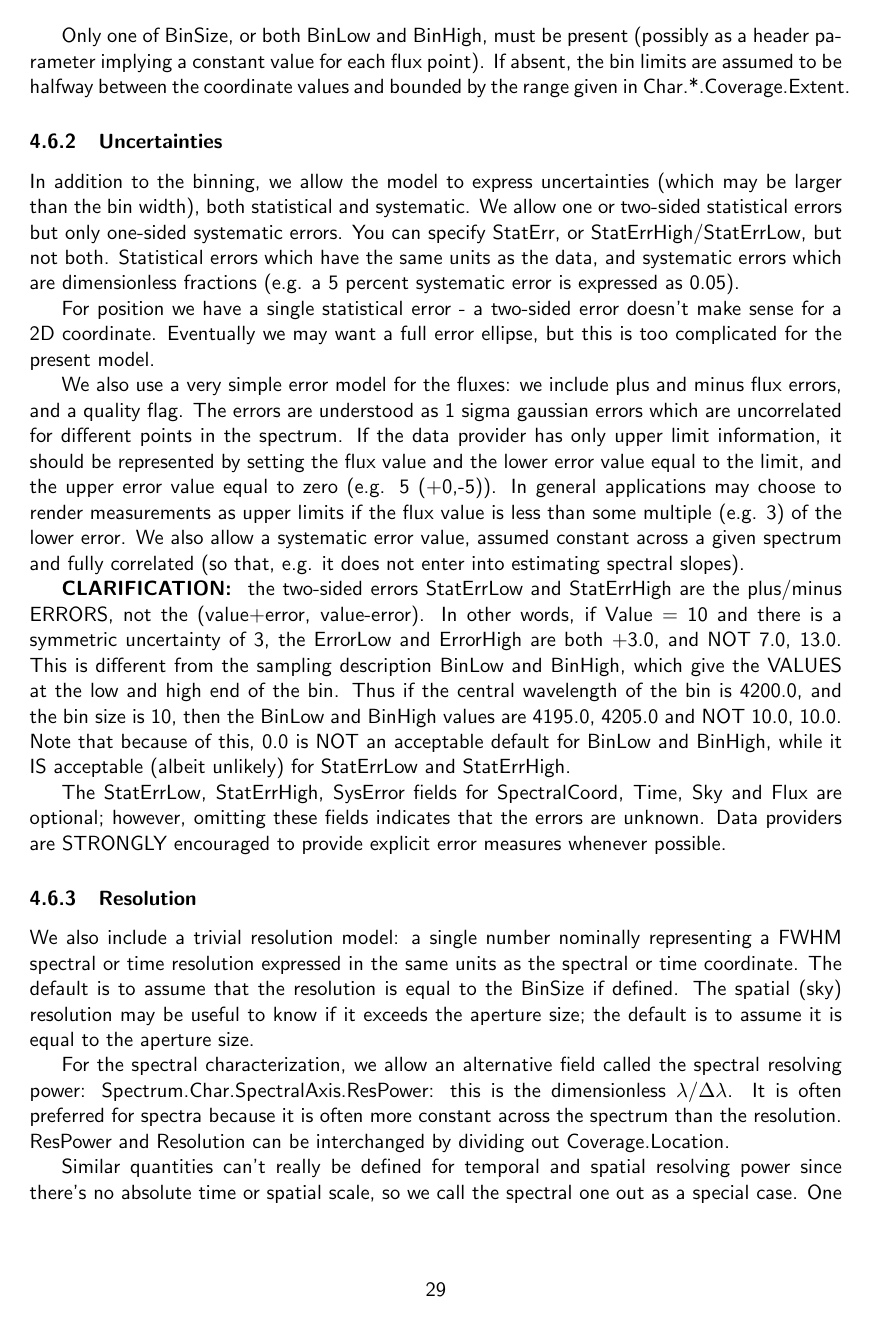
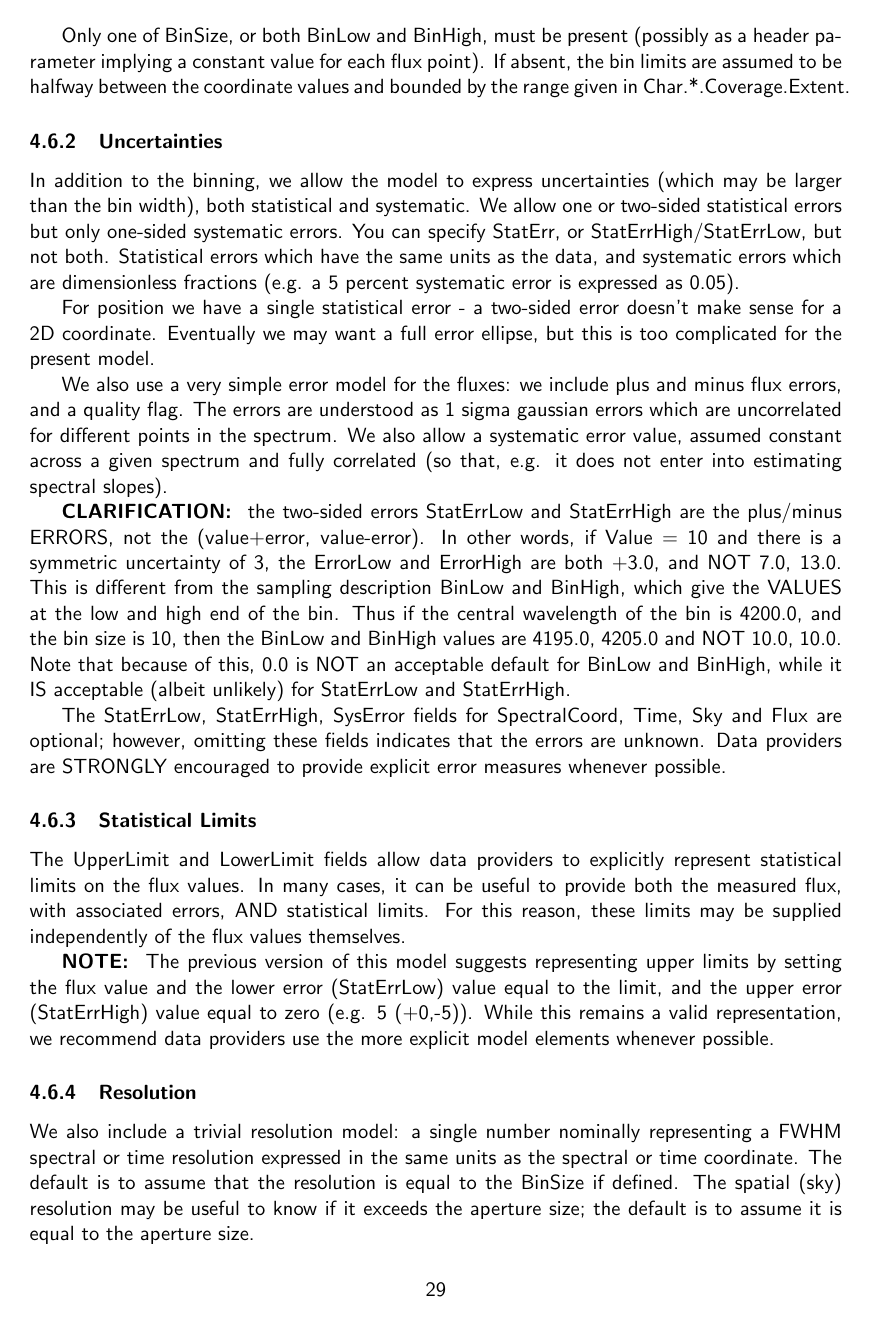
Before and after one commit to ivoa-std/SpectrumDM, a LaTeX paper (doc/Spectrum.tex): page 29 of 84. Compiled offline with pdfLaTeX.

Commit message:
add upper/lower limit elements

```diff
--- a/doc/Spectrum.tex
+++ b/doc/Spectrum.tex
@@ -840,16 +841,10 @@ error ellipse, but this is too complicated for the present model.
 We also use a very simple error model for the fluxes: we include plus and minus flux
 errors, and a quality flag. The errors are understood as
 1 sigma gaussian errors which are uncorrelated for different points
-in the spectrum. If the data provider has only upper limit
-information, it should be represented by setting the flux value and
-the lower error value equal to the limit, and the upper error value
-equal to zero (e.g.  5 (+0,-5)). In general applications
-may choose to render measurements as upper limits if the flux value
-is less than some multiple (e.g. 3) of the lower error.
+in the spectrum.
 We also allow a systematic error value, assumed constant across
 a given spectrum and fully correlated (so that, e.g. it does not enter
 into estimating spectral slopes).
-
 
 {\bf CLARIFICATION: }  the two-sided errors StatErrLow and StatErrHigh are the plus/minus ERRORS,
 not the (value+error, value-error). In other words, if Value = 10 and there
@@ -866,6 +861,19 @@ SpectralCoord, Time, Sky and Flux are optional; however, omitting these fields
 indicates that the errors are unknown. Data providers are STRONGLY
 encouraged to provide explicit error measures whenever possible.
 
+\subsubsection{Statistical Limits}
+
+The UpperLimit and LowerLimit fields allow data providers to explicitly
+represent statistical limits on the flux values.  In many cases, it can
+be useful to provide both the measured flux, with associated errors, AND
+statistical limits.  For this reason, these limits may be supplied
+independently of the flux values themselves.
+
+{\bf NOTE: } The previous version of this model suggests representing upper
+limits by setting the flux value and the lower error (StatErrLow) value
+equal to the limit, and the upper error (StatErrHigh) value equal to
+zero (e.g.  5 (+0,-5)).  While this remains a valid representation, we
+recommend data providers use the more explicit model elements whenever possible.
 
 
 \subsubsection{Resolution}
```
Also changed, not shown: doc/fields_table.tex (+16 -14 lines), doc/specfits.tex (+25 -23 lines), doc/specxml.tex (+2 -2 lines), doc/Makefile, doc/diagrams/data.png, doc/Spectrum.tex (5 more changed lines), 1 other file.
